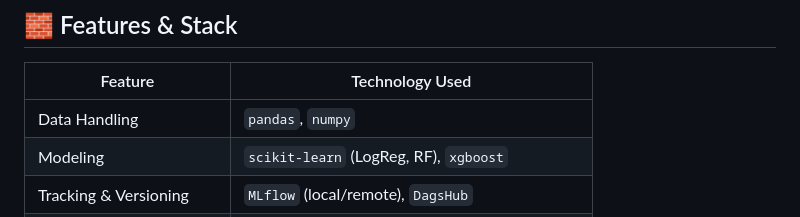
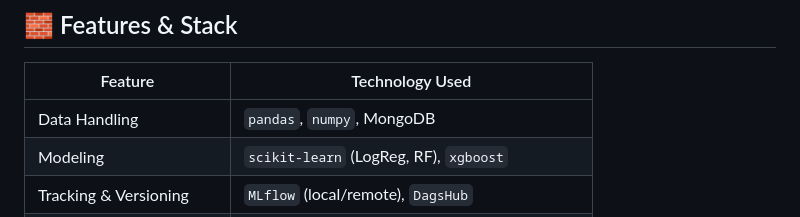
Before and after one commit to iyan-coder/NetworkSecurity, a Markdown page: README.md, the part around one of its changes. Drawn GitHub-style.

```diff
--- a/README.md
+++ b/README.md
@@ -69,7 +70,7 @@ networksecurity/
 
 | Feature                   | Technology Used                                |
 | ------------------------- | ---------------------------------------------- |
-| Data Handling             | `pandas`, `numpy`                              |
+| Data Handling             | `pandas`, `numpy`, MongoDB                              |
 | Modeling                  | `scikit-learn` (LogReg, RF), `xgboost`         |
 | Tracking & Versioning     | `MLflow` (local/remote), `DagsHub`             |
 | Pipeline Architecture     | Modular, OOP-based                             |
```
Also changed, not shown: other parts of README.md (+7 -1 lines).
